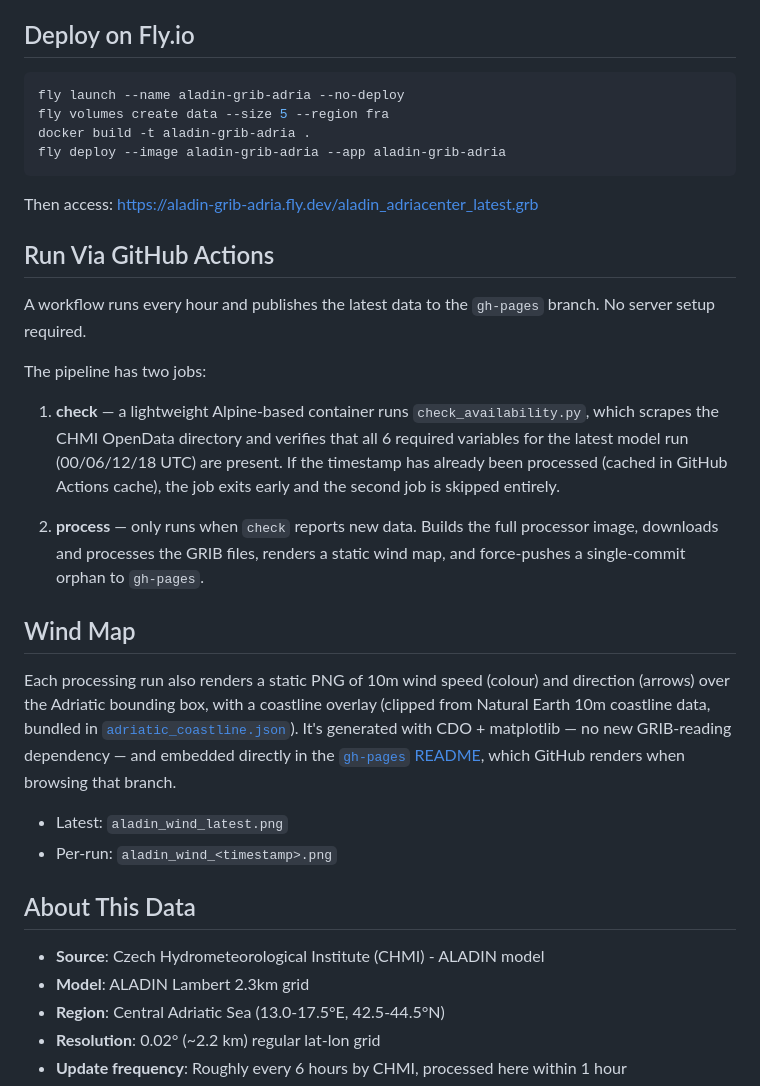
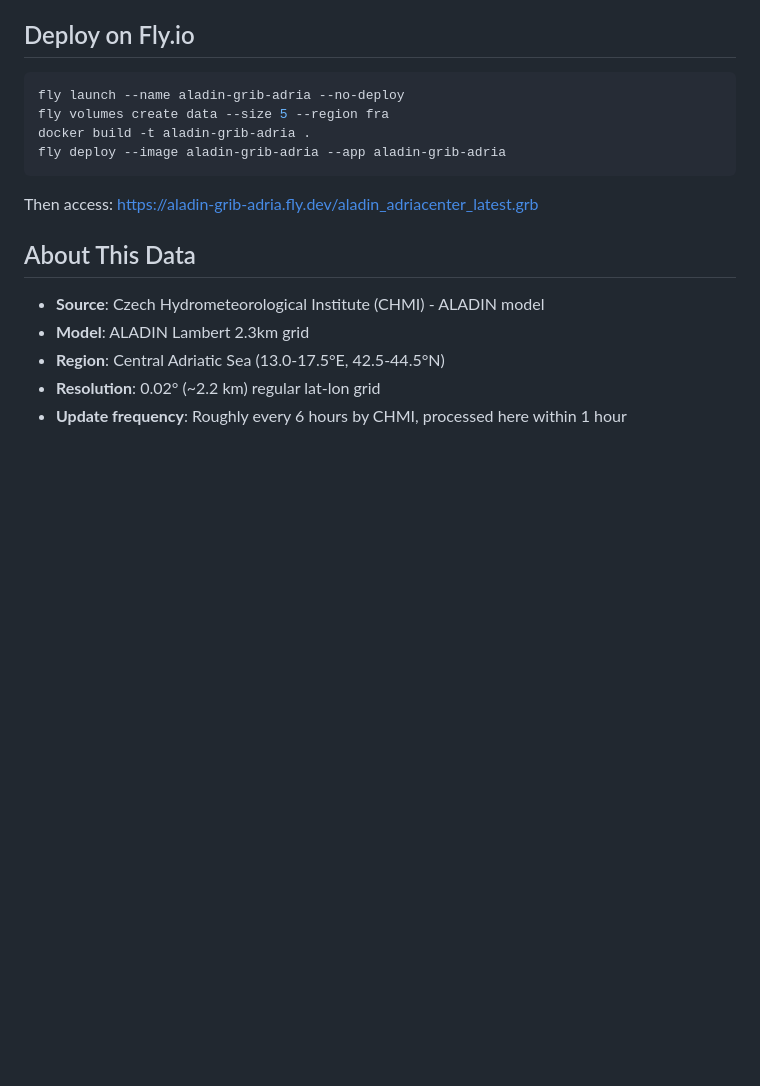
Before and after one commit to k-schreiber/aladin-grib-adria, a Markdown page: README.md, the part around one of its changes. GitHub-like rendering; blank space fills up the shorter version.

````diff
--- a/README.md
+++ b/README.md
@@ -43,24 +60,6 @@ fly deploy --image aladin-grib-adria --app aladin-grib-adria
 ```
 Then access:
 https://aladin-grib-adria.fly.dev/aladin_adriacenter_latest.grb
-
-## Run Via GitHub Actions
-
-A workflow runs every hour and publishes the latest data to the `gh-pages` branch.
-No server setup required.
-
-The pipeline has two jobs:
-
-1. **check** — a lightweight Alpine-based container runs `check_availability.py`, which scrapes the CHMI OpenData directory and verifies that all 6 required variables for the latest model run (00/06/12/18 UTC) are present. If the timestamp has already been processed (cached in GitHub Actions cache), the job exits early and the second job is skipped entirely.
-
-2. **process** — only runs when `check` reports new data. Builds the full processor image, downloads and processes the GRIB files, renders a static wind map, and force-pushes a single-commit orphan to `gh-pages`.
-
-## Wind Map
-
-Each processing run also renders a static PNG of 10m wind speed (colour) and direction (arrows) over the Adriatic bounding box, with a coastline overlay (clipped from Natural Earth 10m coastline data, bundled in [`adriatic_coastline.json`](adriatic_coastline.json)). It's generated with CDO + matplotlib — no new GRIB-reading dependency — and embedded directly in the [`gh-pages` README](https://github.com/k-schreiber/aladin-grib-adria/tree/gh-pages), which GitHub renders when browsing that branch.
-
-- Latest: `aladin_wind_latest.png`
-- Per-run: `aladin_wind_<timestamp>.png`
 
 ## About This Data
 
````
Also changed, not shown: other parts of README.md (+18 -1 lines).
